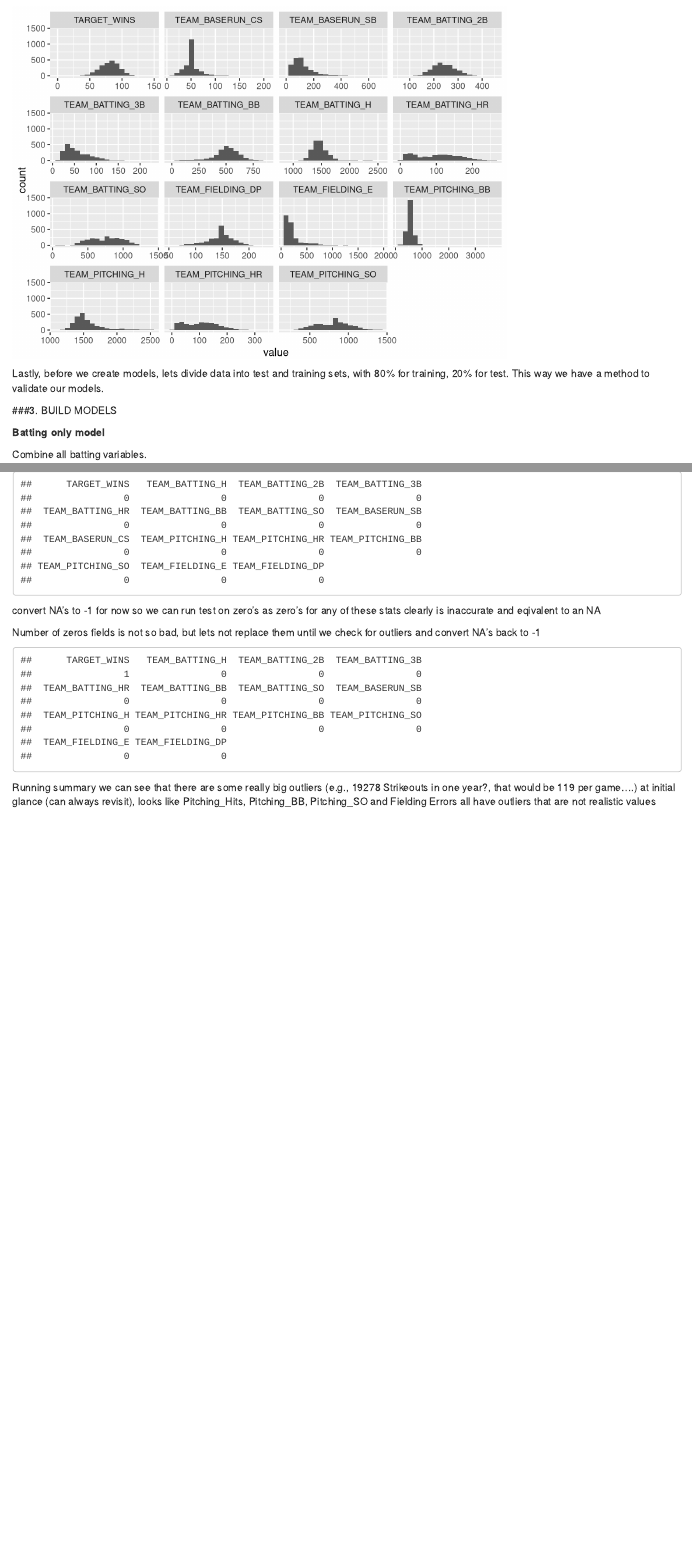
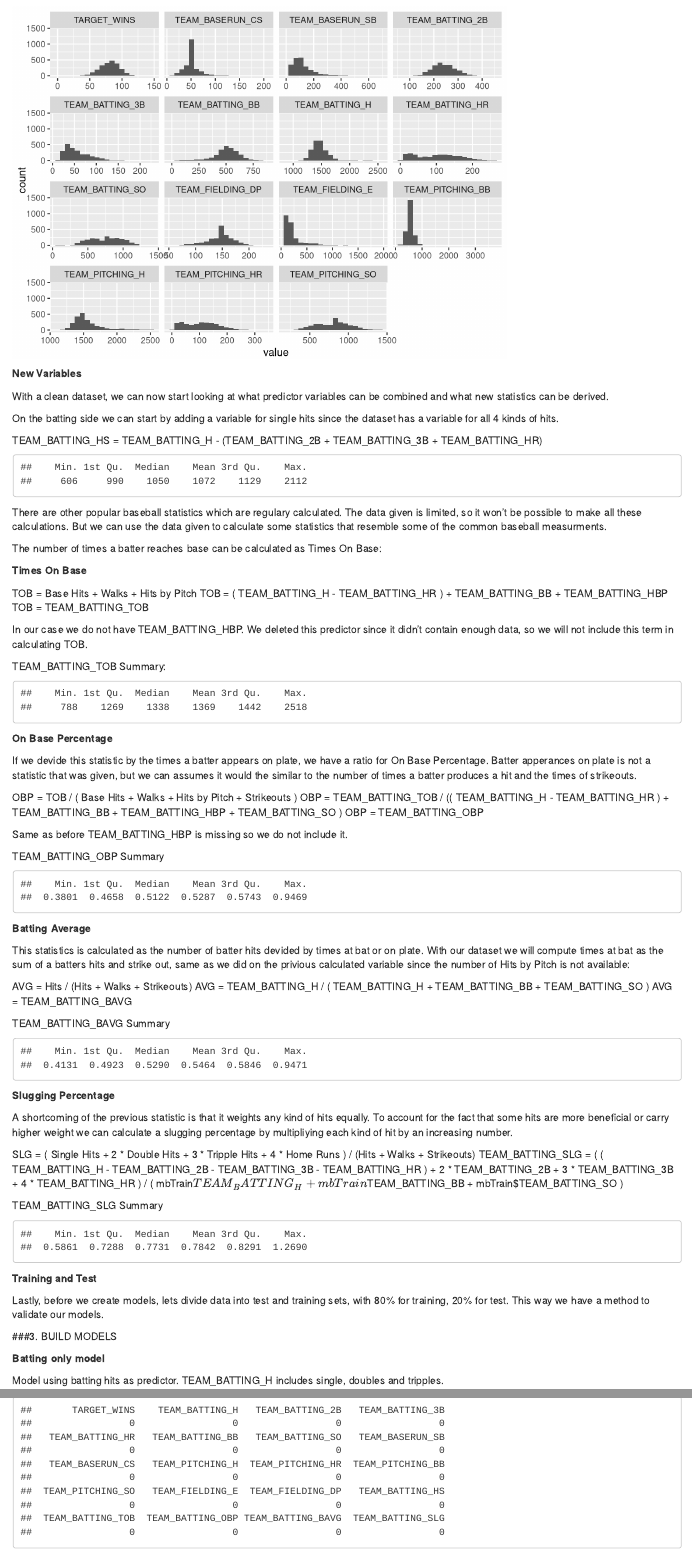
Before and after one commit to tmuse987/cuny621-hw1, an R Markdown document (hw1_pk.Rmd): the page in a window 1100 px wide, from 9070 px down, and a second part further down, joined at a grey line. Rendered offline with R 4.5, knitr and Pandoc, with nearby package versions; some code elsewhere in the file could not run offline.

Commit message:
added calculated variables

````diff
--- a/hw1_pk.Rmd
+++ b/hw1_pk.Rmd
@@ -238,6 +238,83 @@ ggplot(gather(mbTrain), aes(value)) +
 
 ```
 
+**New Variables**
+
+With a clean dataset, we can now start looking at what predictor variables can be combined and what new statistics can be derived.
+
+On the batting side we can start by adding a variable for single hits since the dataset has a variable for all 4 kinds of hits.
+
+TEAM_BATTING_HS = TEAM_BATTING_H - (TEAM_BATTING_2B + TEAM_BATTING_3B + TEAM_BATTING_HR)
+
+```{r echo = FALSE, message=FALSE}
+mbTrain$TEAM_BATTING_HS<-mbTrain$TEAM_BATTING_H - (mbTrain$TEAM_BATTING_2B + mbTrain$TEAM_BATTING_3B + mbTrain$TEAM_BATTING_HR)
+summary(mbTrain$TEAM_BATTING_HS)
+```
+
+There are other popular baseball statistics which are regulary calculated. The data given is limited, so it won't be possible to make all these calculations. But we can use the data given to calculate some statistics that resemble some of the common baseball measurments.
+
+The number of times a batter reaches base can be calculated as Times On Base:
+
+**Times On Base**
+
+TOB = Base Hits + Walks + Hits by Pitch
+TOB = ( TEAM_BATTING_H - TEAM_BATTING_HR ) + TEAM_BATTING_BB + TEAM_BATTING_HBP
+TOB = TEAM_BATTING_TOB
+
+In our case we do not have TEAM_BATTING_HBP. We deleted this predictor since it didn't contain enough data, so we will not include this term in calculating TOB.
+
+TEAM_BATTING_TOB Summary:
+```{r echo = FALSE, message=FALSE}
+mbTrain$TEAM_BATTING_TOB<-mbTrain$TEAM_BATTING_H - mbTrain$TEAM_BATTING_HR# + mbTrain$TEAM_BATTING_BB
+summary(mbTrain$TEAM_BATTING_TOB)
+```
+
+**On Base Percentage**
+
+If we devide this statistic by the times a batter appears on plate, we have a ratio for On Base Percentage. Batter apperances on plate is not a statistic that was given, but we can assumes it would the similar to the number of times a batter produces a hit and the times of strikeouts.
+
+OBP = TOB / ( Base Hits + Walks + Hits by Pitch + Strikeouts )
+OBP = TEAM_BATTING_TOB / (( TEAM_BATTING_H - TEAM_BATTING_HR ) + TEAM_BATTING_BB + TEAM_BATTING_HBP + TEAM_BATTING_SO )
+OBP = TEAM_BATTING_OBP
+
+Same as before TEAM_BATTING_HBP is missing so we do not include it.
+
+TEAM_BATTING_OBP Summary
+```{r echo = FALSE, message=FALSE}
+mbTrain$TEAM_BATTING_OBP<-mbTrain$TEAM_BATTING_TOB / (( mbTrain$TEAM_BATTING_H - mbTrain$TEAM_BATTING_HR ) + mbTrain$TEAM_BATTING_BB + mbTrain$TEAM_BATTING_SO )
+summary(mbTrain$TEAM_BATTING_OBP)
+```
+
+
+**Batting Average**
+
+This statistics is calculated as the number of batter hits devided by times at bat or on plate. With our dataset we will compute times at bat as the sum of a batters hits and strike out, same as we did on the privious calculated variable since the number of Hits by Pitch is not available:
+
+AVG = Hits / (Hits + Walks + Strikeouts)
+AVG = TEAM_BATTING_H / ( TEAM_BATTING_H + TEAM_BATTING_BB + TEAM_BATTING_SO )
+AVG = TEAM_BATTING_BAVG
+
+TEAM_BATTING_BAVG Summary
+```{r echo = FALSE, message=FALSE}
+mbTrain$TEAM_BATTING_BAVG<-mbTrain$TEAM_BATTING_H / ( mbTrain$TEAM_BATTING_H + mbTrain$TEAM_BATTING_BB + mbTrain$TEAM_BATTING_SO )
+summary(mbTrain$TEAM_BATTING_BAVG)
+```
+
+**Slugging Percentage**
+
+A shortcoming of the previous statistic is that it weights any kind of hits equally. To account for the fact that some hits are more beneficial or carry higher weight we can calculate a slugging percentage by multipliying each kind of hit by an increasing number.
+
+SLG = ( Single Hits + 2 * Double Hits + 3 * Tripple Hits + 4 * Home Runs ) / (Hits + Walks + Strikeouts)
+TEAM_BATTING_SLG = ( ( TEAM_BATTING_H - TEAM_BATTING_2B - TEAM_BATTING_3B - TEAM_BATTING_HR )  + 2 * TEAM_BATTING_2B + 3 * TEAM_BATTING_3B + 4 * TEAM_BATTING_HR ) / ( mbTrain$TEAM_BATTING_H + mbTrain$TEAM_BATTING_BB + mbTrain$TEAM_BATTING_SO )
+
+TEAM_BATTING_SLG Summary
+```{r echo = FALSE, message=FALSE}
+mbTrain$TEAM_BATTING_SLG<-( ( mbTrain$TEAM_BATTING_H - mbTrain$TEAM_BATTING_2B - mbTrain$TEAM_BATTING_3B - mbTrain$TEAM_BATTING_HR )  + 2 * mbTrain$TEAM_BATTING_2B + 3 * mbTrain$TEAM_BATTING_3B + 4 * mbTrain$TEAM_BATTING_HR ) / ( mbTrain$TEAM_BATTING_H + mbTrain$TEAM_BATTING_BB + mbTrain$TEAM_BATTING_SO )
+summary(mbTrain$TEAM_BATTING_SLG)
+```
+
+**Training and Test**
+
 Lastly, before we create models, lets divide data into test and training sets, with 80% for training, 20% for test.  This way we have a method to validate our models.
 
 ```{r echo = FALSE, message=FALSE}
@@ -252,7 +329,7 @@ test <- mbTrain[-sample,]
 
 **Batting only model**
 
-Combine all batting variables.
+Model using batting hits as predictor. TEAM_BATTING_H includes single, doubles and tripples.
 
 ```{r echo = FALSE, message=FALSE}
 ###Note, this doesn't include TEAM_BATTING_BB (base on balls, TEAM_BATTING_H includes hits, double, triples and hr).  Also doesn't include HPB, but since so many were missing from there, doesn't matter for that.
@@ -281,7 +392,7 @@ ggplot(train, aes(x = TEAM_PITCHING_HR + TEAM_PITCHING_H, y = TARGET_WINS)) +
     geom_smooth(aes(y=predict(pitch_mod)))
 
 #abline(pitch_mod)
-plot(TARGET_WINS,residuals(bat_mod))
+plot(TARGET_WINS,residuals(pitch_mod))
 abline(0,0)
 hist(pitch_mod$residuals)
 qqnorm(pitch_mod$residuals)
````
Also changed, not shown: hw1_pk.Rmd (52 more changed lines).
